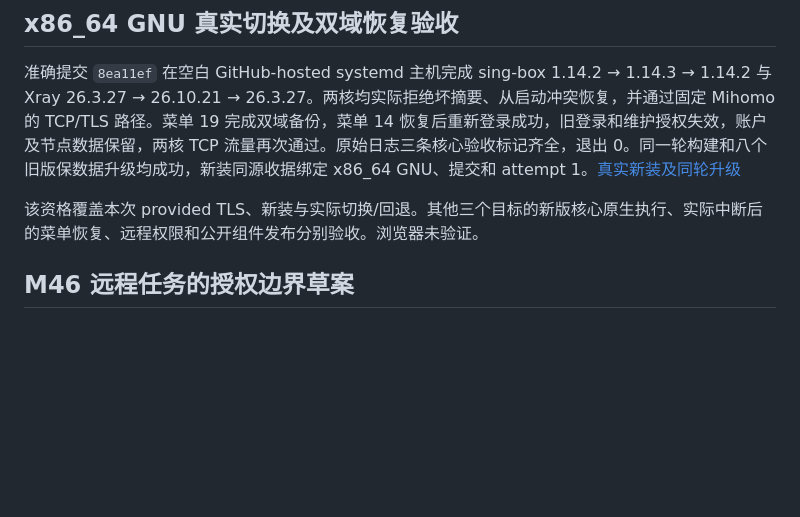
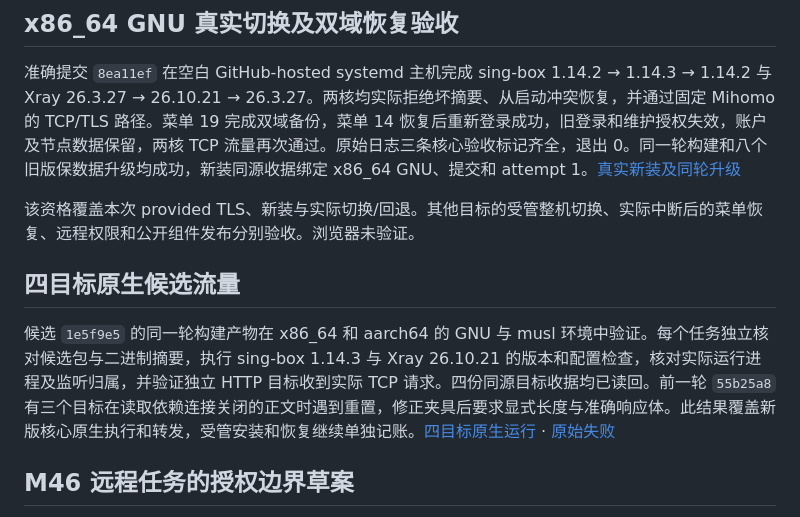
Before and after one commit to ForceMind/V-UI, a Markdown page: docs/CORE_UPGRADE_CONTRACT.md, the part around the change. Rendered like a GitHub page; blank space fills up the shorter version.

Commit message:
Record four-target native core TCP evidence

```diff
--- a/docs/CORE_UPGRADE_CONTRACT.md
+++ b/docs/CORE_UPGRADE_CONTRACT.md
@@ -745,7 +745,11 @@ ac34299 的阶段日志确认，只有 Xray 候选更新后的流量检查 xray-
 
 准确提交 `8ea11ef` 在空白 GitHub-hosted systemd 主机完成 sing-box 1.14.2 → 1.14.3 → 1.14.2 与 Xray 26.3.27 → 26.10.21 → 26.3.27。两核均实际拒绝坏摘要、从启动冲突恢复，并通过固定 Mihomo 的 TCP/TLS 路径。菜单 19 完成双域备份，菜单 14 恢复后重新登录成功，旧登录和维护授权失效，账户及节点数据保留，两核 TCP 流量再次通过。原始日志三条核心验收标记齐全，退出 0。同一轮构建和八个旧版保数据升级均成功，新装同源收据绑定 x86_64 GNU、提交和 attempt 1。[真实新装及同轮升级](https://github.com/ForceMind/V-UI/actions/runs/42558919899/job/128970954234)
 
-该资格覆盖本次 provided TLS、新装与实际切换/回退。其他三个目标的新版核心原生执行、实际中断后的菜单恢复、远程权限和公开组件发布分别验收。浏览器未验证。
+该资格覆盖本次 provided TLS、新装与实际切换/回退。其他目标的受管整机切换、实际中断后的菜单恢复、远程权限和公开组件发布分别验收。浏览器未验证。
+
+## 四目标原生候选流量
+
+候选 `1e5f9e5` 的同一轮构建产物在 x86_64 和 aarch64 的 GNU 与 musl 环境中验证。每个任务独立核对候选包与二进制摘要，执行 sing-box 1.14.3 与 Xray 26.10.21 的版本和配置检查，核对实际运行进程及监听归属，并验证独立 HTTP 目标收到实际 TCP 请求。四份同源目标收据均已读回。前一轮 `55b25a8` 有三个目标在读取依赖连接关闭的正文时遇到重置，修正夹具后要求显式长度与准确响应体。此结果覆盖新版核心原生执行和转发，受管安装和恢复继续单独记账。[四目标原生运行](https://github.com/ForceMind/V-UI/actions/runs/42562030784) · [原始失败](https://github.com/ForceMind/V-UI/actions/runs/42561475311)
 
 ## M46 远程任务的授权边界草案
 
```
Also changed, not shown: ROADMAP.md (+2 -2 lines).
